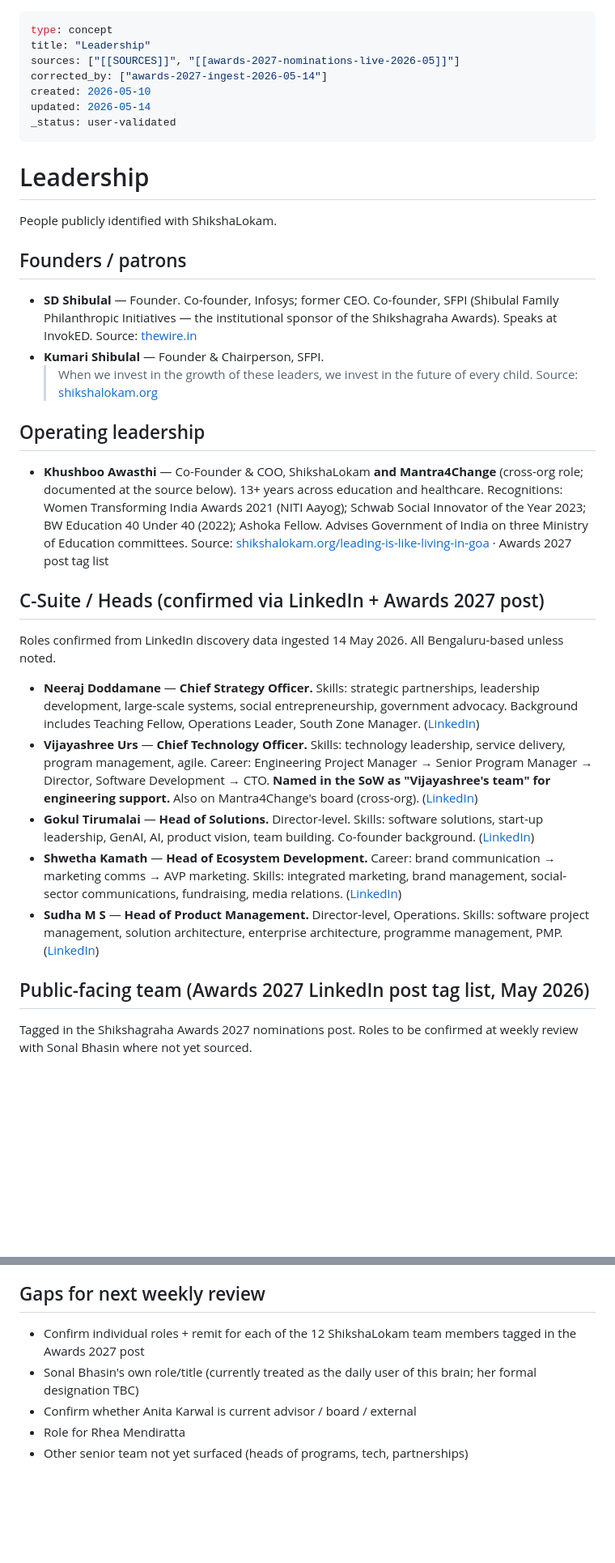
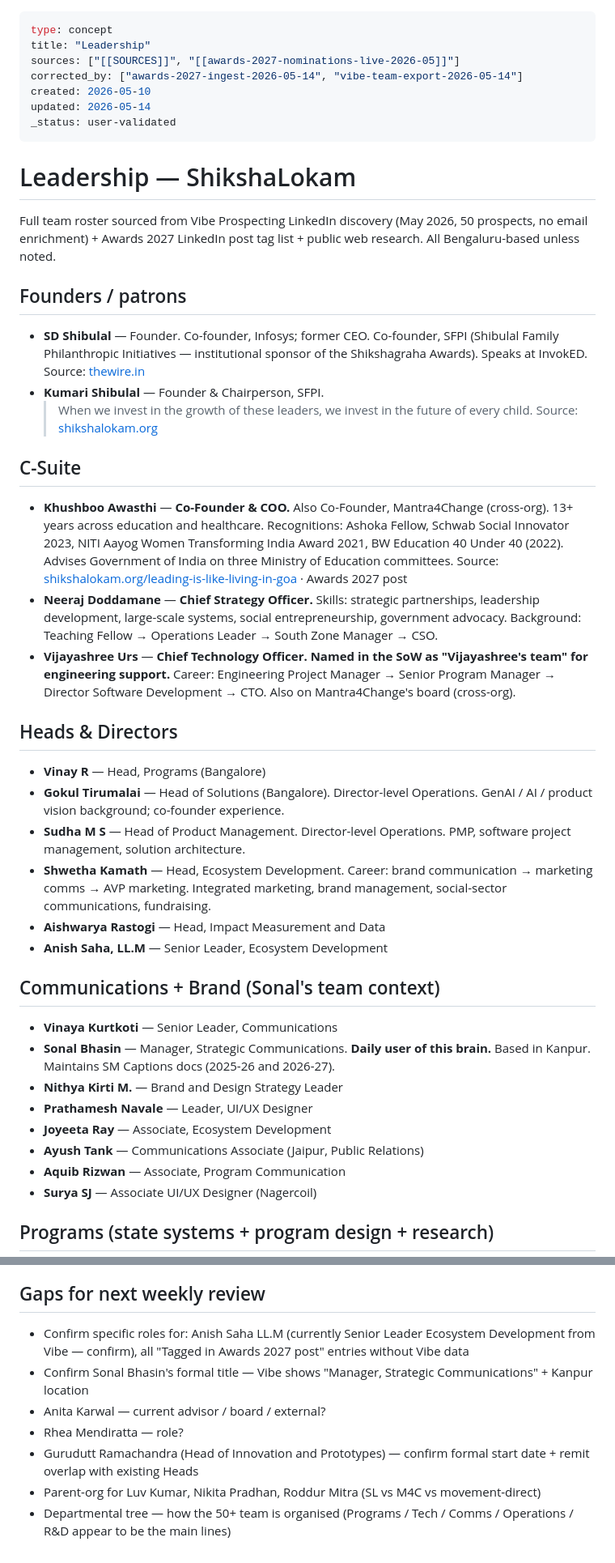
Before and after one commit to sahilmodi1965/shikshalokam, a Markdown page: wiki/concepts/leadership.md, 2 parts joined by grey strips. Shown at 81% size. Drawn GitHub-style; blank space fills up the shorter version.

```diff
--- a/wiki/concepts/leadership.md
+++ b/wiki/concepts/leadership.md
@@ -2,40 +2,50 @@
 type: concept
 title: "Leadership"
 sources: ["[[SOURCES]]", "[[awards-2027-nominations-live-2026-05]]"]
-corrected_by: ["awards-2027-ingest-2026-05-14"]
+corrected_by: ["awards-2027-ingest-2026-05-14", "vibe-team-export-2026-05-14"]
 created: 2026-05-10
 updated: 2026-05-14
 _status: user-validated
 ---
 
-# Leadership
+# Leadership — ShikshaLokam
 
-People publicly identified with ShikshaLokam.
+Full team roster sourced from Vibe Prospecting LinkedIn discovery (May 2026, 50 prospects, no email enrichment) + Awards 2027 LinkedIn post tag list + public web research. All Bengaluru-based unless noted.
 
 ## Founders / patrons
 
-- **SD Shibulal** — Founder. Co-founder, Infosys; former CEO. Co-founder, SFPI (Shibulal Family Philanthropic Initiatives — the institutional sponsor of the Shikshagraha Awards). Speaks at InvokED.
+- **SD Shibulal** — Founder. Co-founder, Infosys; former CEO. Co-founder, SFPI (Shibulal Family Philanthropic Initiatives — institutional sponsor of the Shikshagraha Awards). Speaks at InvokED.
   Source: [thewire.in](https://m.thewire.in/article/ptiprnews/invoked-2026-brings-global-and-grassroots-leaders-together-as-shikshagraha-announces-2026-awardees)
 - **Kumari Shibulal** — Founder & Chairperson, SFPI.
   > When we invest in the growth of these leaders, we invest in the future of every child.
   Source: [shikshalokam.org](https://shikshalokam.org/)
 
-## Operating leadership
+## C-Suite
 
-- **Khushboo Awasthi** — Co-Founder & COO, ShikshaLokam **and Mantra4Change** (cross-org role; documented at the source below). 13+ years across education and healthcare. Recognitions: Women Transforming India Awards 2021 (NITI Aayog); Schwab Social Innovator of the Year 2023; BW Education 40 Under 40 (2022); Ashoka Fellow. Advises Government of India on three Ministry of Education committees.
-  Source: [shikshalokam.org/leading-is-like-living-in-goa](https://shikshalokam.org/leading-is-like-living-in-goa/) · Awards 2027 post tag list
+- **Khushboo Awasthi** — **Co-Founder & COO.** Also Co-Founder, Mantra4Change (cross-org). 13+ years across education and healthcare. Recognitions: Ashoka Fellow, Schwab Social Innovator 2023, NITI Aayog Women Transforming India Award 2021, BW Education 40 Under 40 (2022). Advises Government of India on three Ministry of Education committees.
+  Source: [shikshalokam.org/leading-is-like-living-in-goa](https://shikshalokam.org/leading-is-like-living-in-goa/) · Awards 2027 post
+- **Neeraj Doddamane** — **Chief Strategy Officer.** Skills: strategic partnerships, leadership development, large-scale systems, social entrepreneurship, government advocacy. Background: Teaching Fellow → Operations Leader → South Zone Manager → CSO.
+- **Vijayashree Urs** — **Chief Technology Officer.** **Named in the SoW as "Vijayashree's team" for engineering support.** Career: Engineering Project Manager → Senior Program Manager → Director Software Development → CTO. Also on Mantra4Change's board (cross-org).
 
-## C-Suite / Heads (confirmed via LinkedIn + Awards 2027 post)
+## Heads & Directors
 
-Roles confirmed from LinkedIn discovery data ingested 14 May 2026. All Bengaluru-based unless noted.
+- **Vinay R** — Head, Programs (Bangalore)
+- **Gokul Tirumalai** — Head of Solutions (Bangalore). Director-level Operations. GenAI / AI / product vision background; co-founder experience.
+- **Sudha M S** — Head of Product Management. Director-level Operations. PMP, software project management, solution architecture.
+- **Shwetha Kamath** — Head, Ecosystem Development. Career: brand communication → marketing comms → AVP marketing. Integrated marketing, brand management, social-sector communications, fundraising.
+- **Aishwarya Rastogi** — Head, Impact Measurement and Data
+- **Anish Saha, LL.M** — Senior Leader, Ecosystem Development
 
-- **Neeraj Doddamane** — **Chief Strategy Officer.** Skills: strategic partnerships, leadership development, large-scale systems, social entrepreneurship, government advocacy. Background includes Teaching Fellow, Operations Leader, South Zone Manager. ([LinkedIn](https://linkedin.com/in/ACoAAA4TwdoBSC2sXq6j3diMq5k5v2445bnH71w))
-- **Vijayashree Urs** — **Chief Technology Officer.** Skills: technology leadership, service delivery, program management, agile. Career: Engineering Project Manager → Senior Program Manager → Director, Software Development → CTO. **Named in the SoW as "Vijayashree's team" for engineering support.** Also on Mantra4Change's board (cross-org). ([LinkedIn](https://linkedin.com/in/ACoAAAALCaIBNd3bLekzCqZmGB4WR2yfwcmGluU))
-- **Gokul Tirumalai** — **Head of Solutions.** Director-level. Skills: software solutions, start-up leadership, GenAI, AI, product vision, team building. Co-founder background. ([LinkedIn](https://linkedin.com/in/ACoAAAAP8lABXWO9BE6UHQbLGyUGBWC3hSQydIs))
-- **Shwetha Kamath** — **Head of Ecosystem Development.** Career: brand communication → marketing comms → AVP marketing. Skills: integrated marketing, brand management, social-sector communications, fundraising, media relations. ([LinkedIn](https://linkedin.com/in/ACoAAAECFKkBHmSNHH8UraoT8WDs6MylhO8Hbi8))
-- **Sudha M S** — **Head of Product Management.** Director-level, Operations. Skills: software project management, solution architecture, enterprise architecture, programme management, PMP. ([LinkedIn](https://linkedin.com/in/ACoAAAIFMT8B5RAAFbTZuOiEDEUV3ShPKZl3NQ8))
+## Communications + Brand (Sonal's team context)
 
-## Public-facing team (Awards 2027 LinkedIn post tag list, May 2026)
+- **Vinaya Kurtkoti** — Senior Leader, Communications
+- **Sonal Bhasin** — Manager, Strategic Communications. **Daily user of this brain.** Based in Kanpur. Maintains SM Captions docs (2025-26 and 2026-27).
+- **Nithya Kirti M.** — Brand and Design Strategy Leader
+- **Prathamesh Navale** — Leader, UI/UX Designer
+- **Joyeeta Ray** — Associate, Ecosystem Development
+- **Ayush Tank** — Communications Associate (Jaipur, Public Relations)
+- **Aquib Rizwan** — Associate, Program Communication
+- **Surya SJ** — Associate UI/UX Designer (Nagercoil)
 
-Tagged in the Shikshagraha Awards 2027 nominations post. Roles to be confirmed at weekly review with Sonal Bhasin where not yet sourced.
+## Programs (state systems + program design + research)
 
@@ -74,8 +115,10 @@ Khushboo Awasthi is publicly Co-Founder & COO of **both** ShikshaLokam and Mantr
 
 ## Gaps for next weekly review
 
-- Confirm individual roles + remit for each of the 12 ShikshaLokam team members tagged in the Awards 2027 post
-- Sonal Bhasin's own role/title (currently treated as the daily user of this brain; her formal designation TBC)
-- Confirm whether Anita Karwal is current advisor / board / external
-- Role for Rhea Mendiratta
-- Other senior team not yet surfaced (heads of programs, tech, partnerships)
+- Confirm specific roles for: Anish Saha LL.M (currently Senior Leader Ecosystem Development from Vibe — confirm), all "Tagged in Awards 2027 post" entries without Vibe data
+- Confirm Sonal Bhasin's formal title — Vibe shows "Manager, Strategic Communications" + Kanpur location
+- Anita Karwal — current advisor / board / external?
+- Rhea Mendiratta — role?
+- Gurudutt Ramachandra (Head of Innovation and Prototypes) — confirm formal start date + remit overlap with existing Heads
+- Parent-org for Luv Kumar, Nikita Pradhan, Roddur Mitra (SL vs M4C vs movement-direct)
+- Departmental tree — how the 50+ team is organised (Programs / Tech / Comms / Operations / R&D appear to be the main lines)
```
Also changed, not shown: other parts of wiki/concepts/leadership.md (+54 -23 lines), LEDGER.md (+9 -0 lines).
